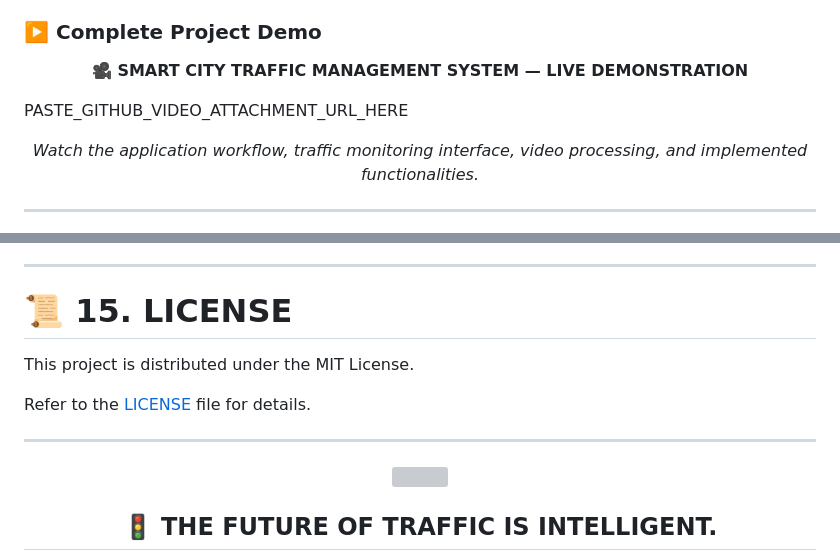
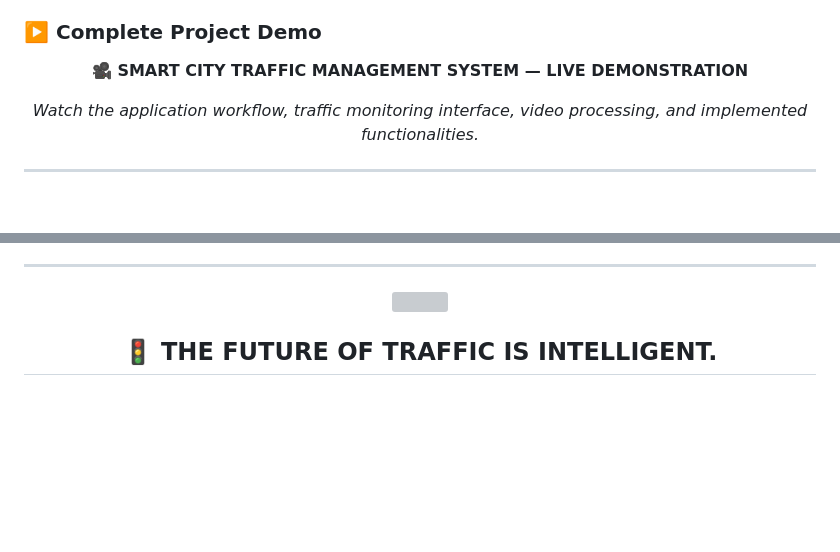
Before and after one commit to meghanagowda75/Smart-City-Traffic-Management-System-Phase-2, a Markdown page: README.md, 2 parts joined by grey strips. Rendered like a GitHub page; blank space fills up the shorter version; grey boxes are pictures that could not be loaded.

Commit message:
Readme updated
Removed license section and placeholder for video URL.

```diff
--- a/README.md
+++ b/README.md
@@ -392,7 +392,10 @@ Open the local URL displayed in your terminal.
 
 </div>
 
-PASTE_GITHUB_VIDEO_ATTACHMENT_URL_HERE
+
+
+
+
 
 <div align="center">
 
@@ -479,13 +482,6 @@ Contributions and suggestions are welcome!
 
 ---
 
-# 📜 15. LICENSE
-
-This project is distributed under the MIT License.
-
-Refer to the [LICENSE](LICENSE) file for details.
-
----
 
 <div align="center">
 
```
